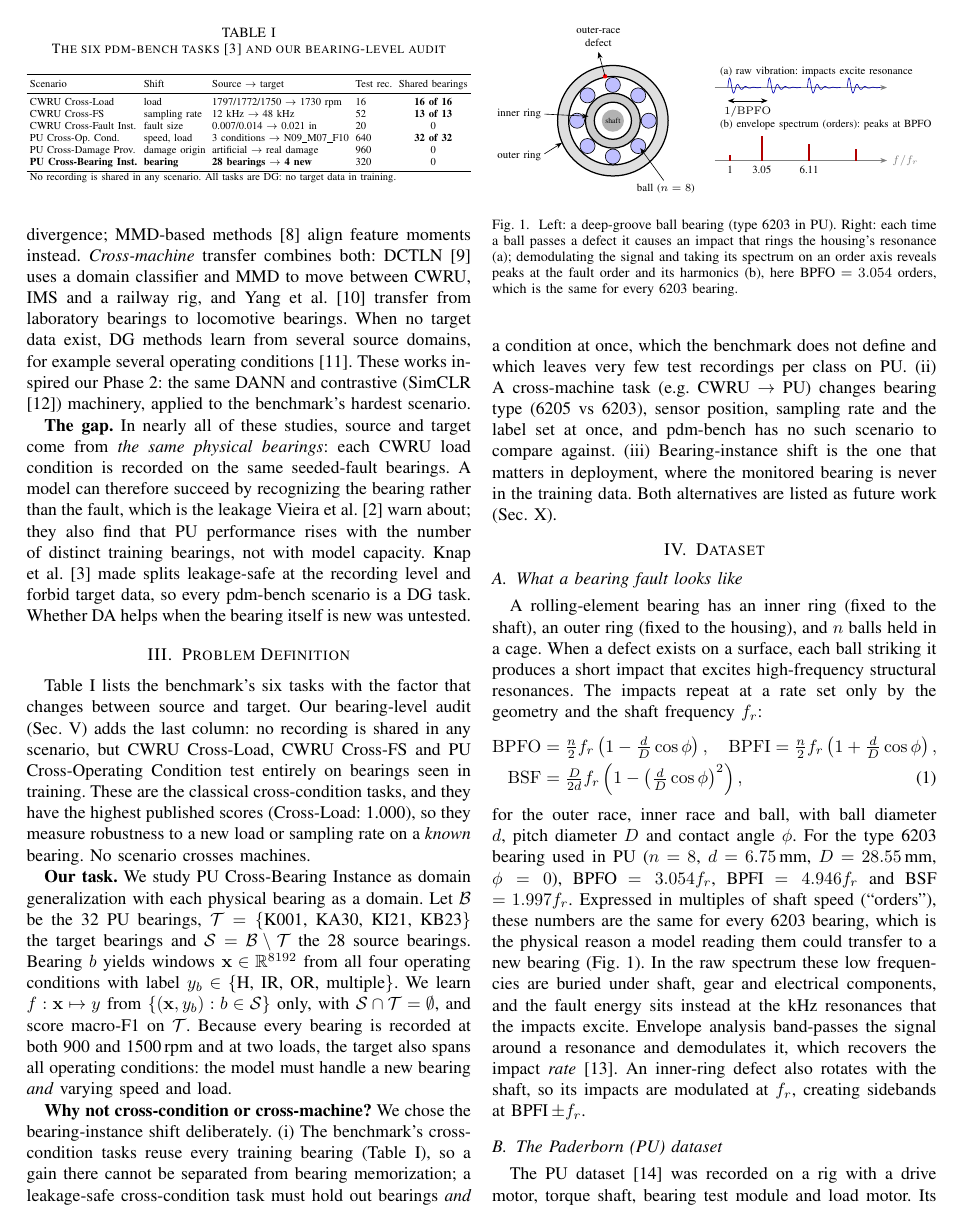
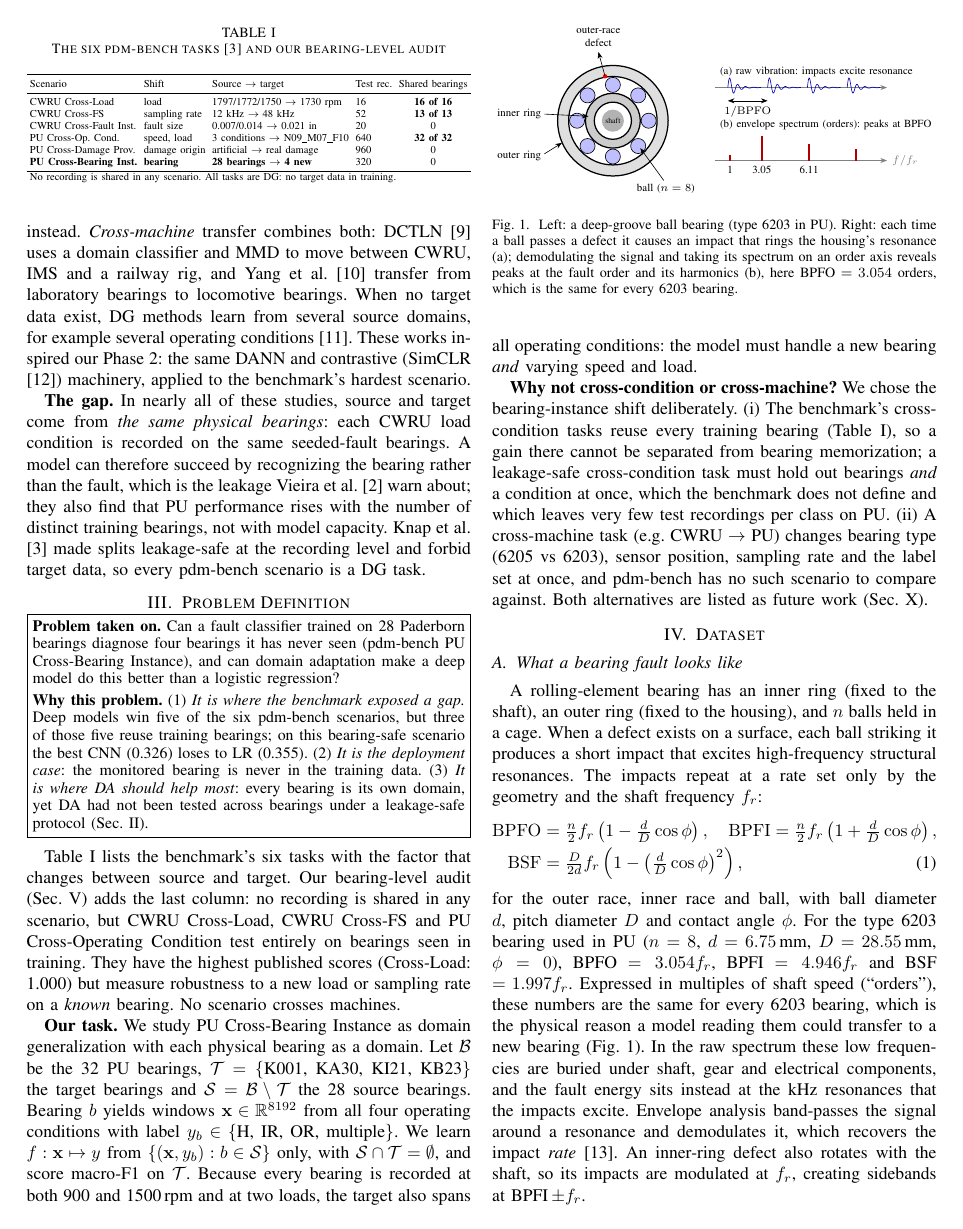
Before and after one commit to duetiful/leakage-safe-bearing-fd, a LaTeX paper (report/report.tex): page 2 of 6. Compiled offline with pdfLaTeX.

Commit message:
Report: explicit problem statement and motivation box
Co-Authored-By: Claude Opus 5.5 <noreply@anthropic.com>
Claude-Session: https://claude.ai/code/session_017j9Aj8mV1UeDhMZ6GQeC9T

```diff
--- a/report/report.tex
+++ b/report/report.tex
@@ -104,16 +104,27 @@ model can therefore succeed by recognizing the bearing rather than the fault, wh
 leakage Vieira et~al.\ \cite{vieira2026} warn about; they also find that PU performance rises with
 the number of distinct training bearings, not with model capacity. Knap et~al.\ \cite{knap2026}
 made splits leakage-safe at the recording level and forbid target data, so every pdm-bench
-scenario is a DG task. Whether DA helps when the bearing itself is new was untested.
+scenario is a DG task.
 
 \section{Problem Definition}\label{sec:problem}
+\noindent\fbox{\parbox{\dimexpr\columnwidth-2\fboxsep-2\fboxrule}{\small
+\textbf{Problem taken on.} Can a fault classifier trained on 28 Paderborn bearings diagnose four
+bearings it has never seen (pdm-bench PU Cross-Bearing Instance), and can domain adaptation make a
+deep model do this better than a logistic regression?\\[2pt]
+\textbf{Why this problem.} (1) \emph{It is where the benchmark exposed a gap.} Deep models win
+five of the six pdm-bench scenarios, but three of those five reuse training bearings; on this
+bearing-safe scenario the best CNN (0.326) loses to LR (0.355). (2) \emph{It is the deployment
+case}: the monitored bearing is never in the training data. (3) \emph{It is where DA should
+help most}: every bearing is its own domain, yet DA had not been tested across bearings under a
+leakage-safe protocol (Sec.~\ref{sec:prior}).}}
+\vspace{2pt}
+
 Table~\ref{tab:tasks} lists the benchmark's six tasks with the factor that changes between
 source and target. Our bearing-level audit (Sec.~\ref{sec:protocol}) adds the last column: no
 recording is shared in any scenario, but CWRU Cross-Load, CWRU Cross-FS and PU Cross-Operating
-Condition test entirely on bearings seen in training. These are the classical cross-condition
-tasks, and they have the highest published scores (Cross-Load: 1.000), so they measure
-robustness to a new load or sampling rate on a \emph{known} bearing. No scenario crosses
-machines.
+Condition test entirely on bearings seen in training. They have the highest published
+scores (Cross-Load: 1.000) but measure robustness to a new load or sampling rate on a
+\emph{known} bearing. No scenario crosses machines.
 
 \begin{table}[t]
 \centering
@@ -152,8 +163,7 @@ leakage-safe cross-condition task must hold out bearings \emph{and} a condition
 the benchmark does not define and which leaves very few test recordings per class on PU.
 (ii) A cross-machine task (e.g.\ CWRU $\rightarrow$ PU) changes bearing type (6205 vs 6203),
 sensor position, sampling rate and the label set at once, and pdm-bench has no such scenario
-to compare against. (iii) Bearing-instance shift is the one that matters in deployment, where
-the monitored bearing is never in the training data. Both alternatives are listed as future
+to compare against. Both alternatives are listed as future
 work (Sec.~\ref{sec:future}).
 
 \section{Dataset}
```
Also changed, not shown: report/report.pdf, report/report.tex (4 more changed lines).
